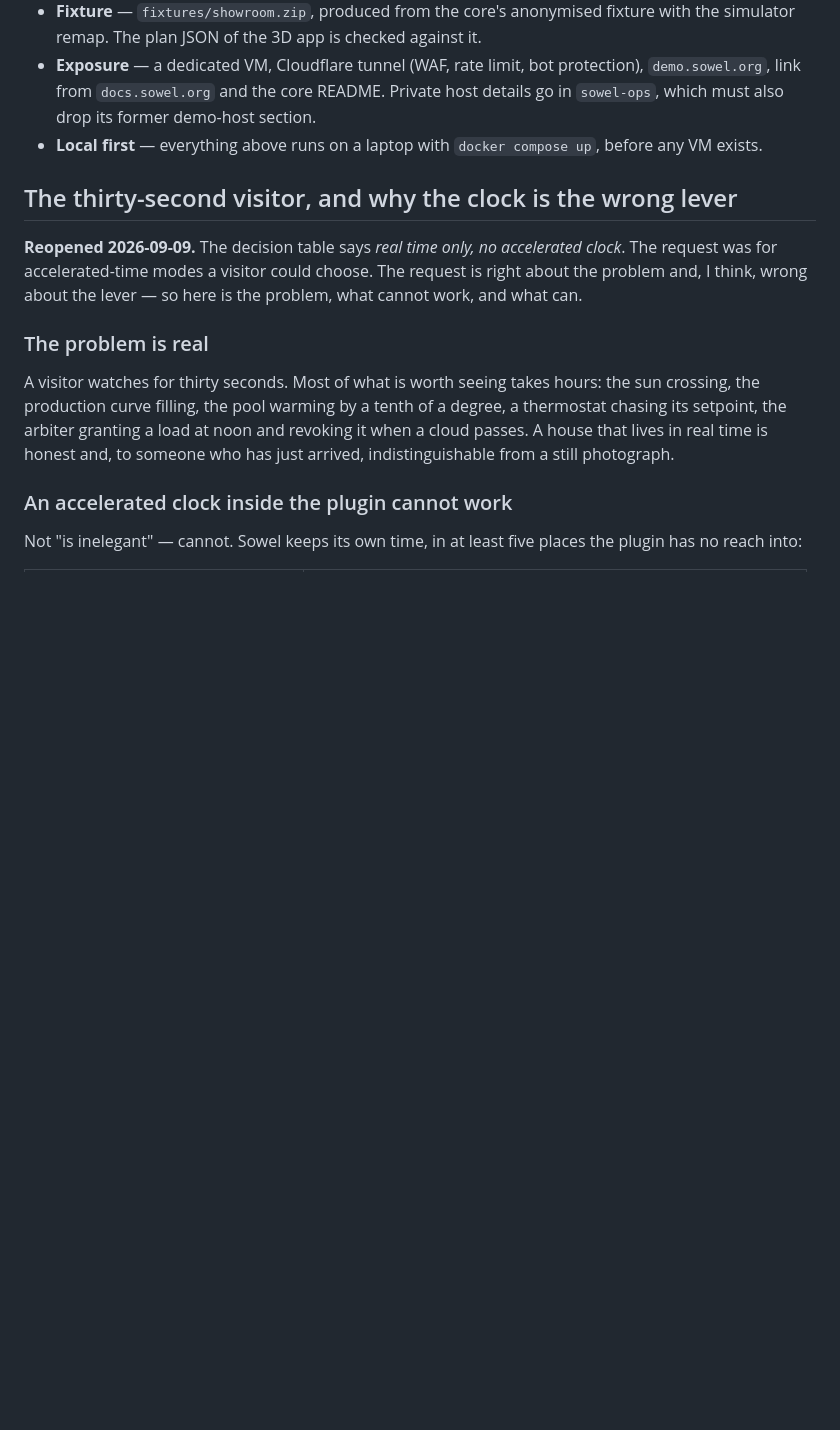
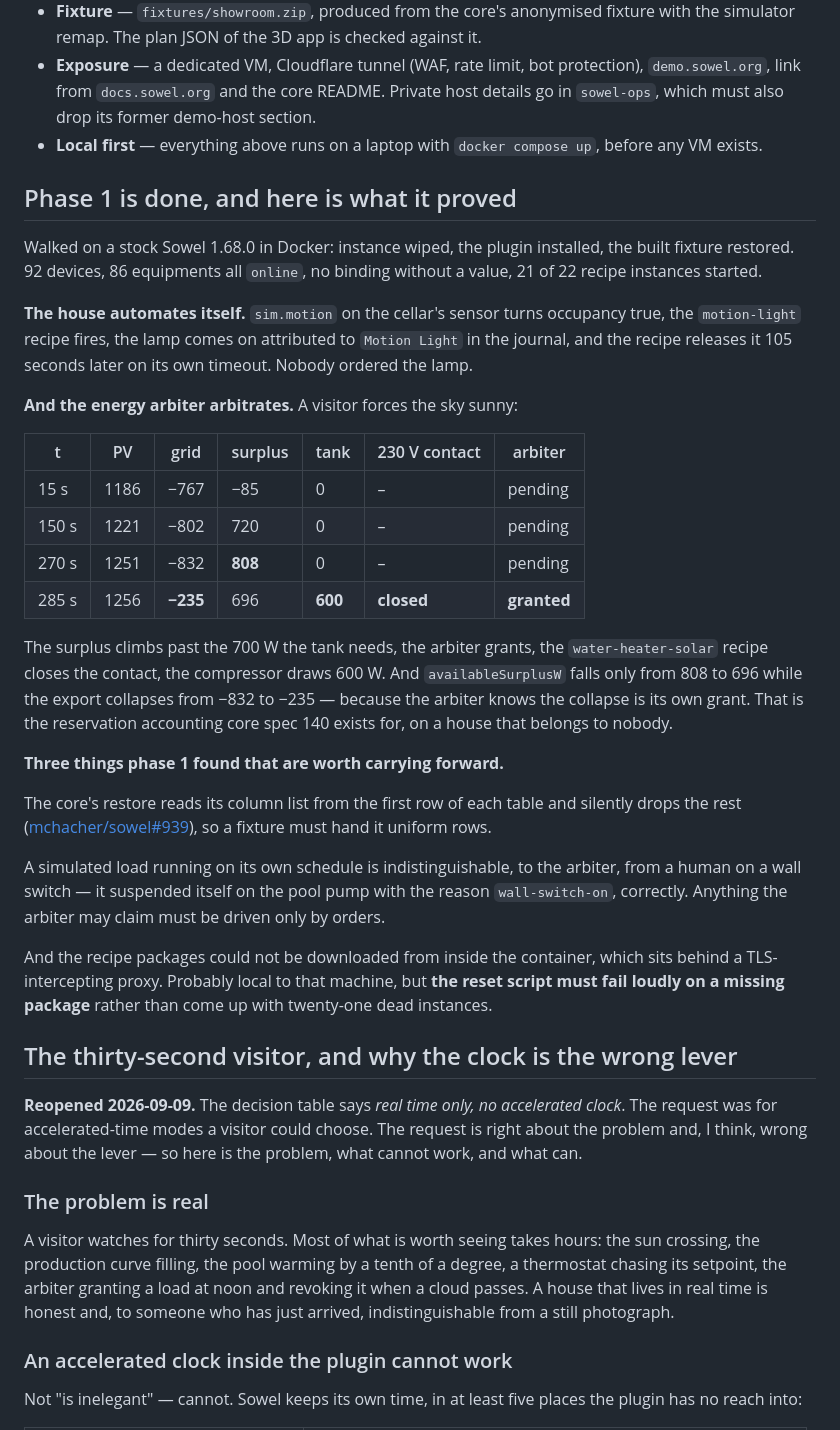
Before and after one commit to mchacher/sowel-showroom, a Markdown page: docs/project-map.md, the part around one of its changes. Drawn GitHub-style; blank space fills up the shorter version.

Commit message:
docs: phase 1 is done
The three simulator specs are shipped and the gate is walked on a stock Sowel
1.68.0. The map now carries what it proved, with the numbers, because the numbers
are the argument: sim.motion fires the motion-light recipe and the journal says
why, and a forced sunny sky has the energy arbiter grant the tank its surplus
while correctly reserving its own grant.

Three findings are carried forward rather than left in a commit message. A fixture
must hand the restore uniform rows (#939). Anything the arbiter may claim must be
driven only by orders, because a load on its own schedule looks exactly like a
human override. And the reset script must fail loudly on a missing recipe package.

Co-Authored-By: Claude Opus 5 <noreply@anthropic.com>

```diff
--- a/docs/project-map.md
+++ b/docs/project-map.md
@@ -159,6 +159,48 @@ the plugin, the proxy or the 3D app — and this needed nothing at all.
 - **Exposure** — a dedicated VM, Cloudflare tunnel (WAF, rate limit, bot protection), `demo.sowel.org`, link from `docs.sowel.org` and the core README. Private host details go in `sowel-ops`, which must also drop its former demo-host section.
 - **Local first** — everything above runs on a laptop with `docker compose up`, before any VM exists.
 
+## Phase 1 is done, and here is what it proved
+
+Walked on a stock Sowel 1.68.0 in Docker: instance wiped, the plugin installed, the
+built fixture restored. 92 devices, 86 equipments all `online`, no binding without a
+value, 21 of 22 recipe instances started.
+
+**The house automates itself.** `sim.motion` on the cellar's sensor turns occupancy
+true, the `motion-light` recipe fires, the lamp comes on attributed to `Motion
+Light` in the journal, and the recipe releases it 105 seconds later on its own
+timeout. Nobody ordered the lamp.
+
+**And the energy arbiter arbitrates.** A visitor forces the sky sunny:
+
+| t     | PV   | grid     | surplus | tank    | 230 V contact | arbiter     |
+| ----- | ---- | -------- | ------- | ------- | ------------- | ----------- |
+| 15 s  | 1186 | −767     | −85     | 0       | –             | pending     |
+| 150 s | 1221 | −802     | 720     | 0       | –             | pending     |
+| 270 s | 1251 | −832     | **808** | 0       | –             | pending     |
+| 285 s | 1256 | **−235** | 696     | **600** | **closed**    | **granted** |
+
+The surplus climbs past the 700 W the tank needs, the arbiter grants, the
+`water-heater-solar` recipe closes the contact, the compressor draws 600 W. And
+`availableSurplusW` falls only from 808 to 696 while the export collapses from
+−832 to −235 — because the arbiter knows the collapse is its own grant. That is the
+reservation accounting core spec 140 exists for, on a house that belongs to nobody.
+
+**Three things phase 1 found that are worth carrying forward.**
+
+The core's restore reads its column list from the first row of each table and
+silently drops the rest ([mchacher/sowel#939](https://github.com/mchacher/sowel/issues/939)),
+so a fixture must hand it uniform rows.
+
+A simulated load running on its own schedule is indistinguishable, to the arbiter,
+from a human on a wall switch — it suspended itself on the pool pump with the reason
+`wall-switch-on`, correctly. Anything the arbiter may claim must be driven only by
+orders.
+
+And the recipe packages could not be downloaded from inside the container, which
+sits behind a TLS-intercepting proxy. Probably local to that machine, but **the
+reset script must fail loudly on a missing package** rather than come up with
+twenty-one dead instances.
+
 ## The thirty-second visitor, and why the clock is the wrong lever
 
 **Reopened 2026-09-09.** The decision table says _real time only, no accelerated
```
Also changed, not shown: other parts of docs/project-map.md (+9 -9 lines).
